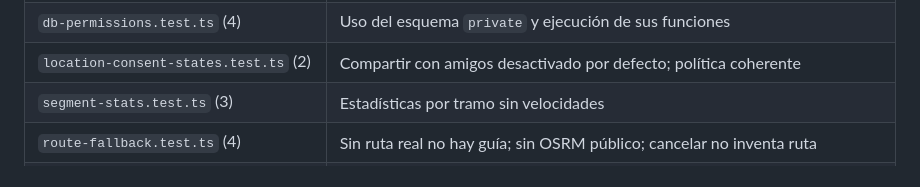
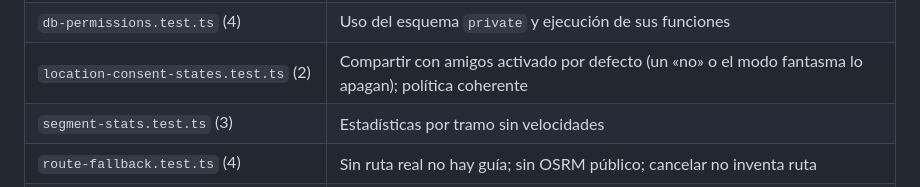
Before and after one commit to Avismaelg/Aapp-Automovile, a Markdown page: docs/PRUEBAS-PRODUCCION.md, the part around the change. Drawn GitHub-style.

Commit message:
docs: compartir con amigos activado por defecto en PRUEBAS-PRODUCCION
Co-Authored-By: Claude Opus 5.5 <noreply@anthropic.com>

```diff
--- a/docs/PRUEBAS-PRODUCCION.md
+++ b/docs/PRUEBAS-PRODUCCION.md
@@ -17,7 +17,7 @@ Pruebas nuevas:
 |---|---|
 | `rls-hardening.test.ts` (19) | Estado final de políticas, permisos por columna y funciones tras todas las migraciones: P0-1…P0-5, voz, borrado. **9 de 10** de las primeras fallan sin las migraciones nuevas (comprobado) |
 | `db-permissions.test.ts` (4) | Uso del esquema `private` y ejecución de sus funciones |
-| `location-consent-states.test.ts` (2) | Compartir con amigos desactivado por defecto; política coherente |
+| `location-consent-states.test.ts` (2) | Compartir con amigos activado por defecto (un «no» o el modo fantasma lo apagan); política coherente |
 | `segment-stats.test.ts` (3) | Estadísticas por tramo sin velocidades |
 | `route-fallback.test.ts` (4) | Sin ruta real no hay guía; sin OSRM público; cancelar no inventa ruta |
 | `trip-close.test.ts` (3) | El viaje se cierra parado sin posiciones nuevas; picos de velocidad del GPS |
```
